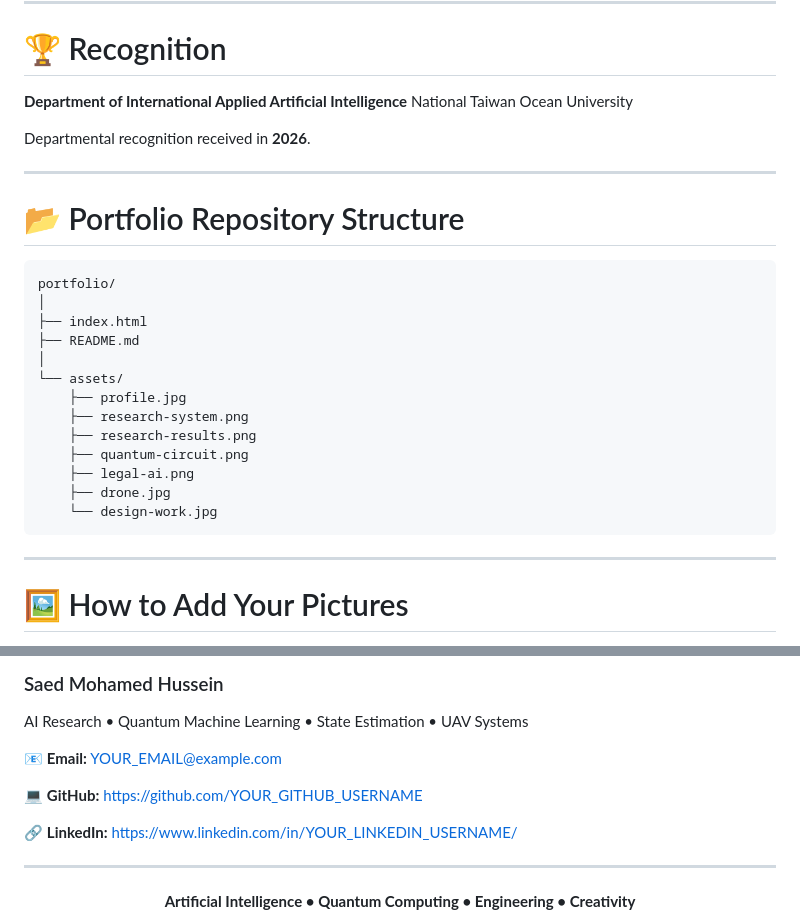
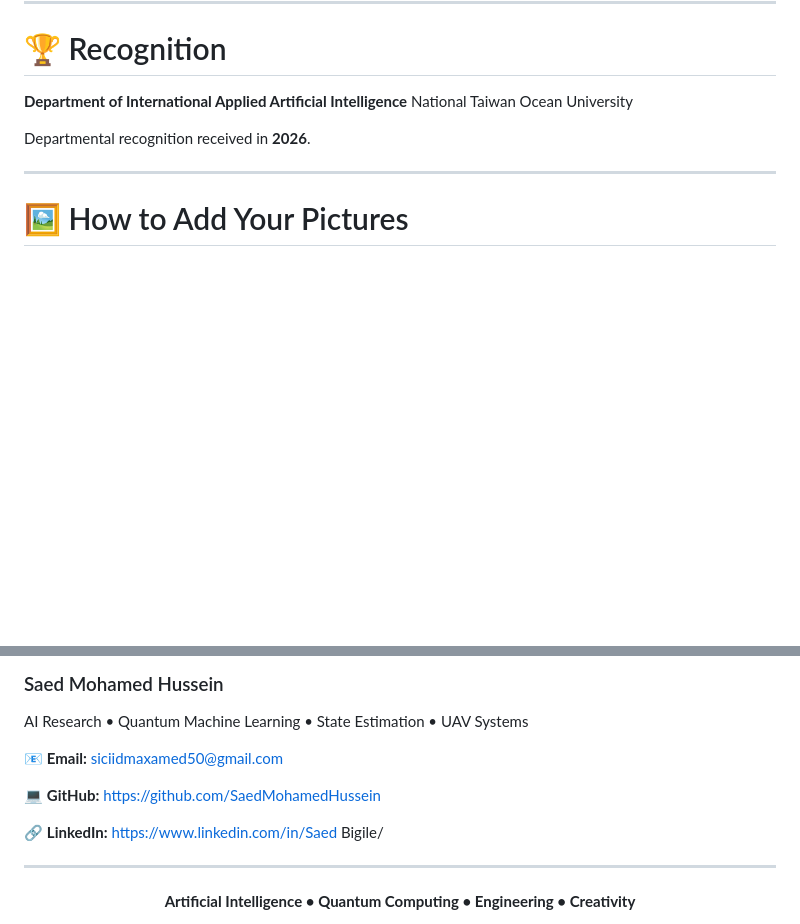
Before and after one commit to SaedMohamedHussein/Saed-Port, a Markdown page: README.md, 2 parts joined by grey strips. Rendered like a GitHub page; blank space fills up the shorter version.

````diff
--- a/README.md
+++ b/README.md
@@ -347,26 +347,6 @@ Departmental recognition received in **2026**.
 
 ---
 
-# 📂 Portfolio Repository Structure
-
-```text
-portfolio/
-│
-├── index.html
-├── README.md
-│
-└── assets/
-    ├── profile.jpg
-    ├── research-system.png
-    ├── research-results.png
-    ├── quantum-circuit.png
-    ├── legal-ai.png
-    ├── drone.jpg
-    └── design-work.jpg
-```
-
----
-
 # 🖼️ How to Add Your Pictures
 
 Create a folder inside your repository called:
@@ -450,13 +430,13 @@ https://YOUR_GITHUB_USERNAME.github.io/YOUR_REPOSITORY_NAME/
 
 AI Research • Quantum Machine Learning • State Estimation • UAV Systems
 
-📧 **Email:** [YOUR_EMAIL@example.com](mailto:YOUR_EMAIL@example.com)
+📧 **Email:** [siciidmaxamed50@gmail.com](mailto:siciidmaxamed50@gmail.com)
 
 💻 **GitHub:**
-https://github.com/YOUR_GITHUB_USERNAME
+https://github.com/SaedMohamedHussein
 
 🔗 **LinkedIn:**
-https://www.linkedin.com/in/YOUR_LINKEDIN_USERNAME/
+https://www.linkedin.com/in/Saed Bigile/
 
 ---
 
````
